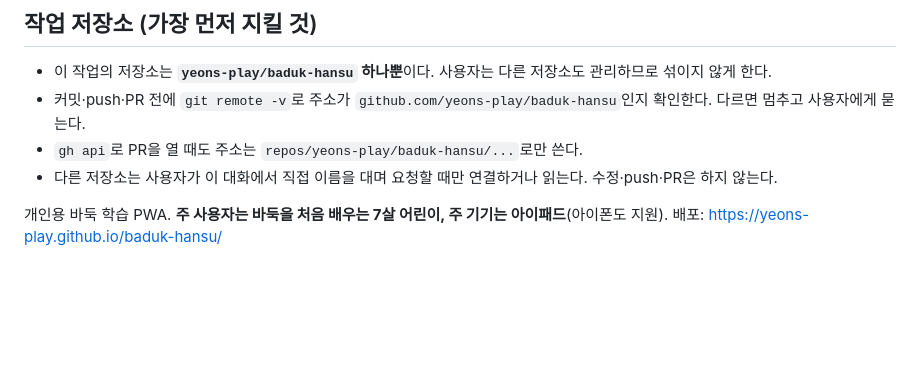
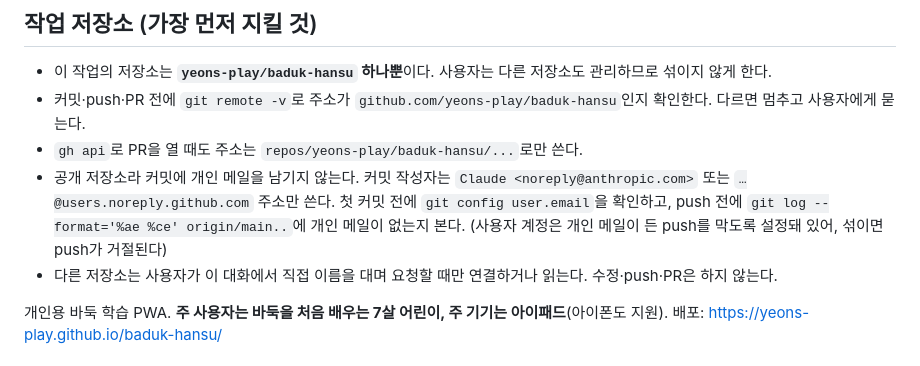
Before and after one commit to yeons-play/baduk-hansu, a Markdown page: CLAUDE.md, the part around the change. GitHub-like rendering; blank space fills up the shorter version.

Commit message:
작업 지침: 커밋에 개인 메일 남기지 않기
Co-Authored-By: Claude Opus 5.5 <noreply@anthropic.com>
Claude-Session: https://claude.ai/code/session_01HirCRSCoHctgJSyFUTDARu

```diff
--- a/CLAUDE.md
+++ b/CLAUDE.md
@@ -6,6 +6,7 @@
 - 이 작업의 저장소는 **`yeons-play/baduk-hansu` 하나뿐**이다. 사용자는 다른 저장소도 관리하므로 섞이지 않게 한다.
 - 커밋·push·PR 전에 `git remote -v`로 주소가 `github.com/yeons-play/baduk-hansu`인지 확인한다. 다르면 멈추고 사용자에게 묻는다.
 - `gh api`로 PR을 열 때도 주소는 `repos/yeons-play/baduk-hansu/...`로만 쓴다.
+- 공개 저장소라 커밋에 개인 메일을 남기지 않는다. 커밋 작성자는 `Claude <noreply@anthropic.com>` 또는 `…@users.noreply.github.com` 주소만 쓴다. 첫 커밋 전에 `git config user.email`을 확인하고, push 전에 `git log --format='%ae %ce' origin/main..`에 개인 메일이 없는지 본다. (사용자 계정은 개인 메일이 든 push를 막도록 설정돼 있어, 섞이면 push가 거절된다)
 - 다른 저장소는 사용자가 이 대화에서 직접 이름을 대며 요청할 때만 연결하거나 읽는다. 수정·push·PR은 하지 않는다.
 
 개인용 바둑 학습 PWA. **주 사용자는 바둑을 처음 배우는 7살 어린이, 주 기기는 아이패드**(아이폰도 지원). 배포: https://yeons-play.github.io/baduk-hansu/
```
